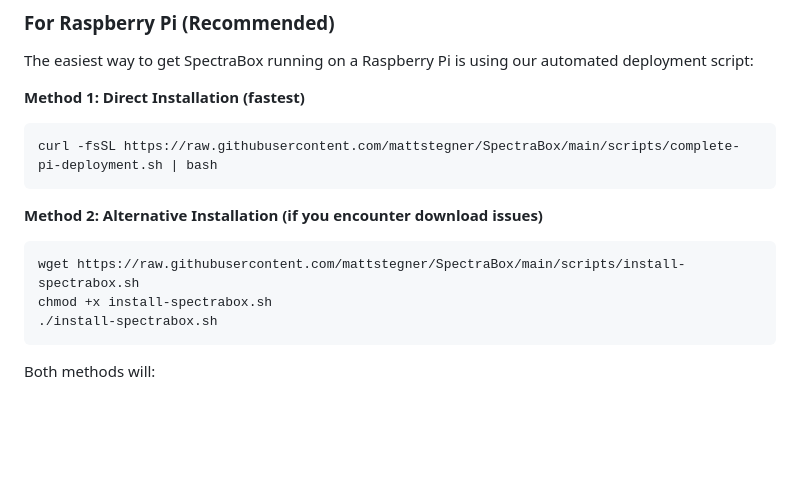
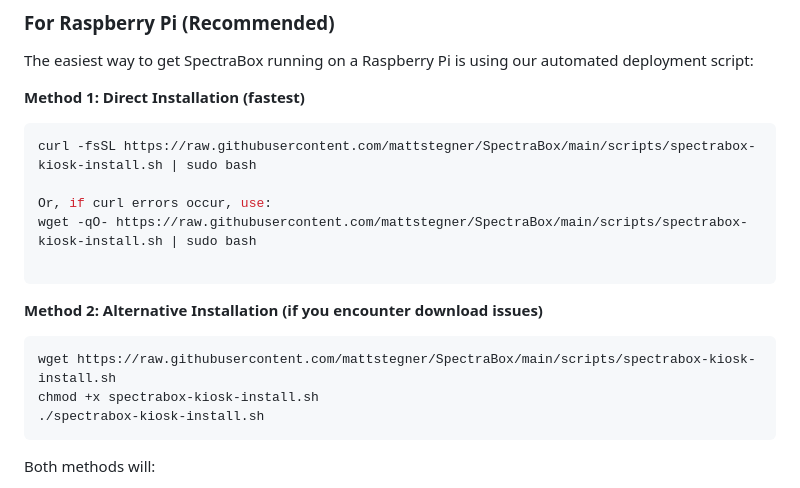
Before and after one commit to mattstegner/SpectraBox, a Markdown page: README.md, the part around the change. GitHub-like rendering; blank space fills up the shorter version.

Commit message:
Update README.md with manual changes

````diff
--- a/README.md
+++ b/README.md
@@ -22,14 +22,18 @@ The easiest way to get SpectraBox running on a Raspberry Pi is using our automat
 
 **Method 1: Direct Installation (fastest)**
 ```bash
-curl -fsSL https://raw.githubusercontent.com/mattstegner/SpectraBox/main/scripts/complete-pi-deployment.sh | bash
+curl -fsSL https://raw.githubusercontent.com/mattstegner/SpectraBox/main/scripts/spectrabox-kiosk-install.sh | sudo bash
+
+Or, if curl errors occur, use:
+wget -qO- https://raw.githubusercontent.com/mattstegner/SpectraBox/main/scripts/spectrabox-kiosk-install.sh | sudo bash
+
 ```
 
 **Method 2: Alternative Installation (if you encounter download issues)**
 ```bash
-wget https://raw.githubusercontent.com/mattstegner/SpectraBox/main/scripts/install-spectrabox.sh
-chmod +x install-spectrabox.sh
-./install-spectrabox.sh
+wget https://raw.githubusercontent.com/mattstegner/SpectraBox/main/scripts/spectrabox-kiosk-install.sh
+chmod +x spectrabox-kiosk-install.sh
+./spectrabox-kiosk-install.sh
 ```
 
 Both methods will:
````
